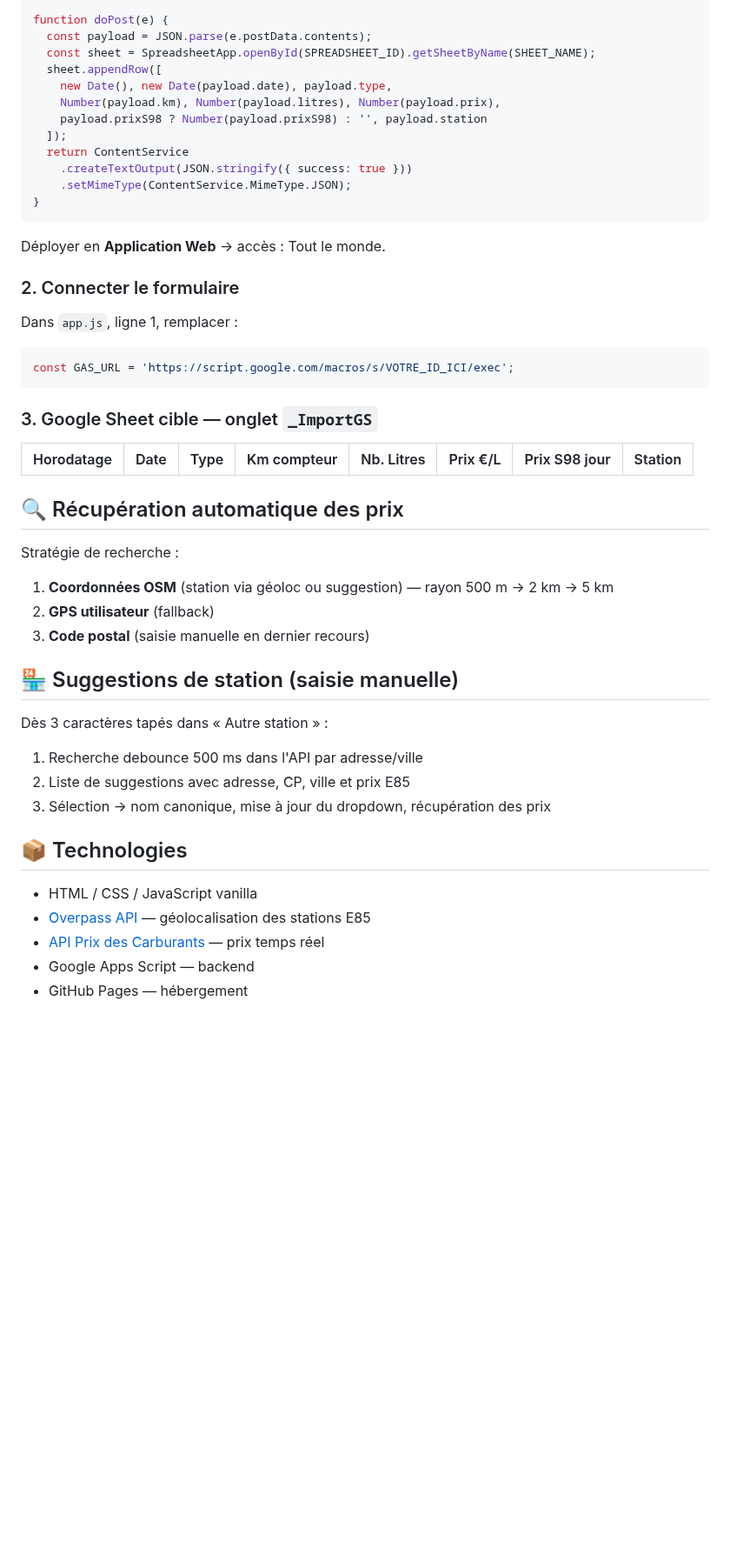
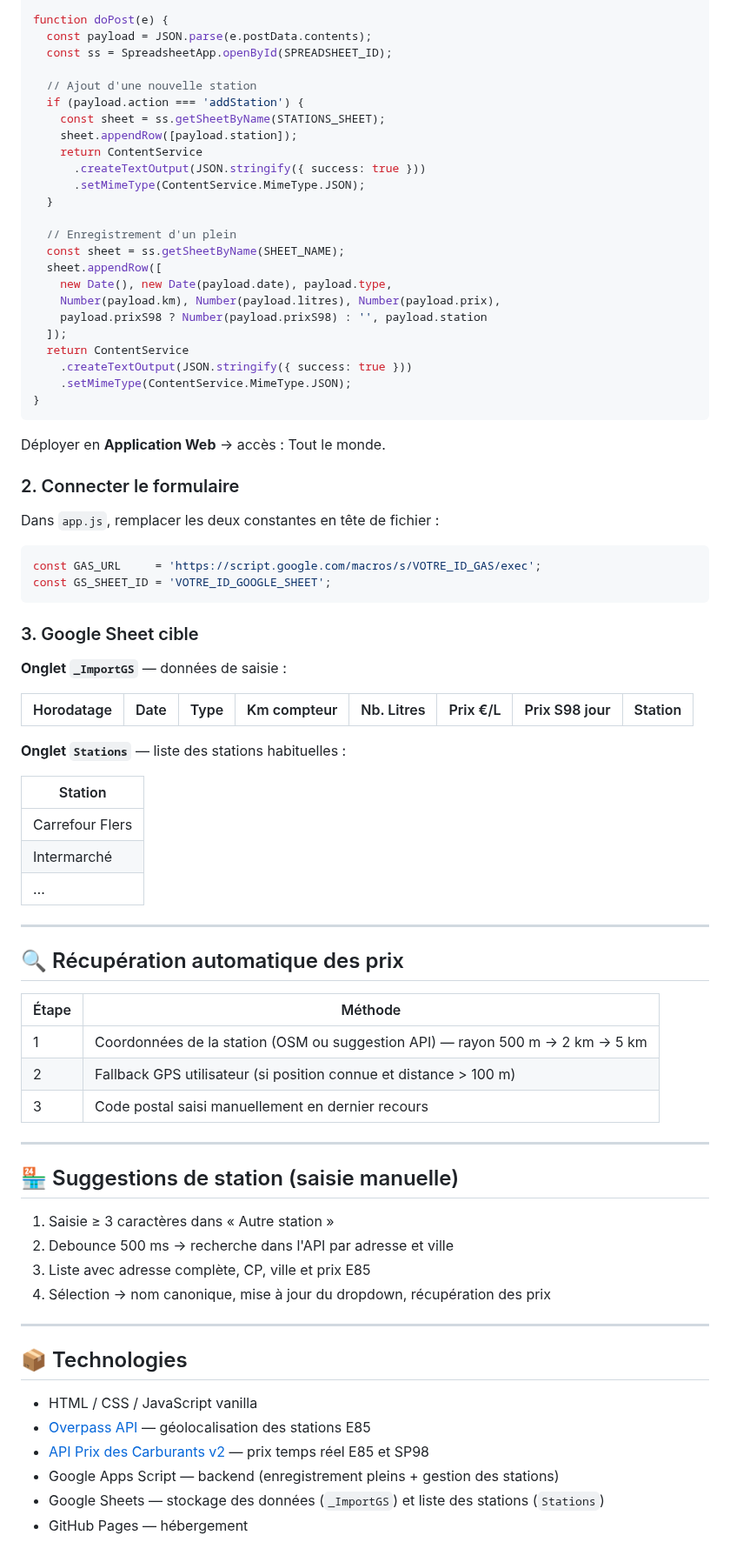
Before and after one commit to fdaubercy/suivi-conso-carburant, a Markdown page: README.md, the part around one of its changes. Shown at 87% size. Drawn GitHub-style; blank space fills up the shorter version.

Commit message:
Revise README for improved clarity and detail
Updated the README to enhance clarity and detail about features, functionalities, and configuration steps.

````diff
--- a/README.md
+++ b/README.md
@@ -46,7 +80,19 @@ const SHEET_NAME     = '_ImportGS';
 
 function doPost(e) {
   const payload = JSON.parse(e.postData.contents);
-  const sheet = SpreadsheetApp.openById(SPREADSHEET_ID).getSheetByName(SHEET_NAME);
+  const ss = SpreadsheetApp.openById(SPREADSHEET_ID);
+
+  // Ajout d'une nouvelle station
+  if (payload.action === 'addStation') {
+    const sheet = ss.getSheetByName(STATIONS_SHEET);
+    sheet.appendRow([payload.station]);
+    return ContentService
+      .createTextOutput(JSON.stringify({ success: true }))
+      .setMimeType(ContentService.MimeType.JSON);
+  }
+
+  // Enregistrement d'un plein
+  const sheet = ss.getSheetByName(SHEET_NAME);
   sheet.appendRow([
     new Date(), new Date(payload.date), payload.type,
     Number(payload.km), Number(payload.litres), Number(payload.prix),
@@ -62,35 +108,54 @@ Déployer en **Application Web** → accès : Tout le monde.
 
 ### 2. Connecter le formulaire
 
-Dans `app.js`, ligne 1, remplacer :
+Dans `app.js`, remplacer les deux constantes en tête de fichier :
+
 ```javascript
-const GAS_URL = 'https://script.google.com/macros/s/VOTRE_ID_ICI/exec';
+const GAS_URL     = 'https://script.google.com/macros/s/VOTRE_ID_GAS/exec';
+const GS_SHEET_ID = 'VOTRE_ID_GOOGLE_SHEET';
 ```
 
-### 3. Google Sheet cible — onglet `_ImportGS`
+### 3. Google Sheet cible
+
+**Onglet `_ImportGS`** — données de saisie :
 
 | Horodatage | Date | Type | Km compteur | Nb. Litres | Prix €/L | Prix S98 jour | Station |
 |---|---|---|---|---|---|---|---|
 
+**Onglet `Stations`** — liste des stations habituelles :
+
+| Station |
+|---|
+| Carrefour Flers |
+| Intermarché |
+| … |
+
+---
+
 ## 🔍 Récupération automatique des prix
 
-Stratégie de recherche :
+| Étape | Méthode |
+|---|---|
+| 1 | Coordonnées de la station (OSM ou suggestion API) — rayon 500 m → 2 km → 5 km |
+| 2 | Fallback GPS utilisateur (si position connue et distance > 100 m) |
+| 3 | Code postal saisi manuellement en dernier recours |
 
-1. **Coordonnées OSM** (station via géoloc ou suggestion) — rayon 500 m → 2 km → 5 km
-2. **GPS utilisateur** (fallback)
-3. **Code postal** (saisie manuelle en dernier recours)
+---
 
 ## 🏪 Suggestions de station (saisie manuelle)
 
-Dès 3 caractères tapés dans « Autre station » :
-1. Recherche debounce 500 ms dans l'API par adresse/ville
-2. Liste de suggestions avec adresse, CP, ville et prix E85
-3. Sélection → nom canonique, mise à jour du dropdown, récupération des prix
+1. Saisie ≥ 3 caractères dans « Autre station »
+2. Debounce 500 ms → recherche dans l'API par adresse et ville
+3. Liste avec adresse complète, CP, ville et prix E85
+4. Sélection → nom canonique, mise à jour du dropdown, récupération des prix
+
+---
 
 ## 📦 Technologies
 
 - HTML / CSS / JavaScript vanilla
 - [Overpass API](https://overpass-api.de/) — géolocalisation des stations E85
-- [API Prix des Carburants](https://data.economie.gouv.fr/explore/dataset/prix-des-carburants-en-france-flux-instantane-v2/) — prix temps réel
-- Google Apps Script — backend
+- [API Prix des Carburants v2](https://data.economie.gouv.fr/explore/dataset/prix-des-carburants-en-france-flux-instantane-v2/) — prix temps réel E85 et SP98
+- Google Apps Script — backend (enregistrement pleins + gestion des stations)
+- Google Sheets — stockage des données (`_ImportGS`) et liste des stations (`Stations`)
 - GitHub Pages — hébergement
````
Also changed, not shown: other parts of README.md (+46 -12 lines).
